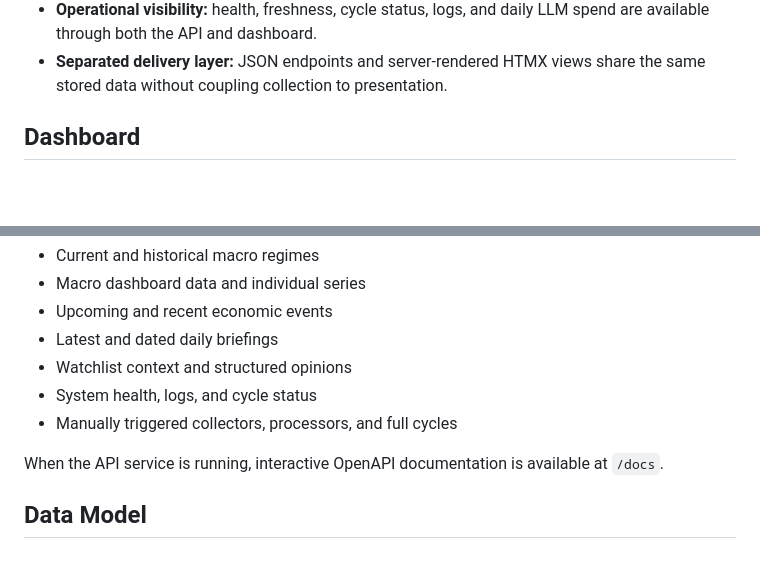
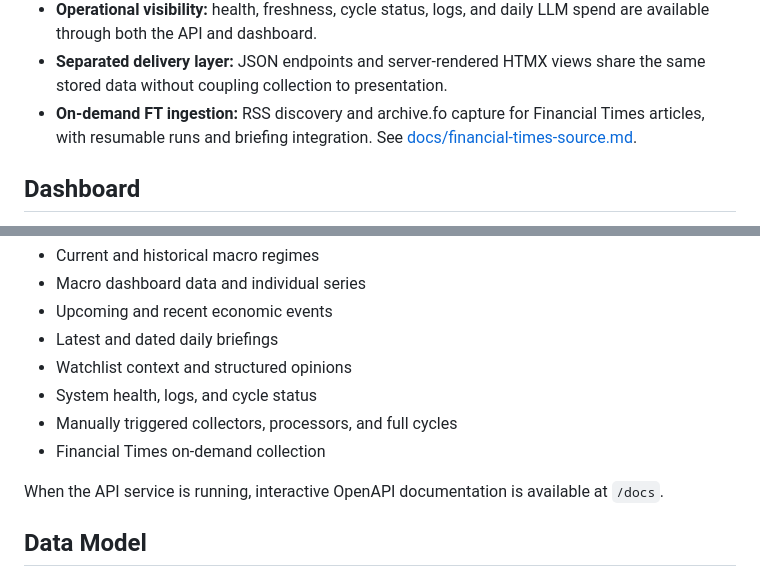
Before and after one commit to cpu23/trading-data-platform, a Markdown page: README.md, 2 parts joined by grey strips. Drawn GitHub-style; blank space fills up the shorter version.

Commit message:
docs: document on-demand Financial Times ingestion

```diff
--- a/README.md
+++ b/README.md
@@ -111,6 +111,9 @@ derived outputs inspectable without mixing raw source data with analysis.
   LLM spend are available through both the API and dashboard.
 - **Separated delivery layer:** JSON endpoints and server-rendered HTMX views
   share the same stored data without coupling collection to presentation.
+- **On-demand FT ingestion:** RSS discovery and archive.fo capture for
+  Financial Times articles, with resumable runs and briefing integration.
+  See [docs/financial-times-source.md](docs/financial-times-source.md).
 
 ## Dashboard
 
@@ -138,6 +141,7 @@ FastAPI exposes JSON endpoints for:
 - Watchlist context and structured opinions
 - System health, logs, and cycle status
 - Manually triggered collectors, processors, and full cycles
+- Financial Times on-demand collection
 
 When the API service is running, interactive OpenAPI documentation is available
 at `/docs`.
```
Also changed, not shown: docs/financial-times-source.md (added, +249 -0 lines).
